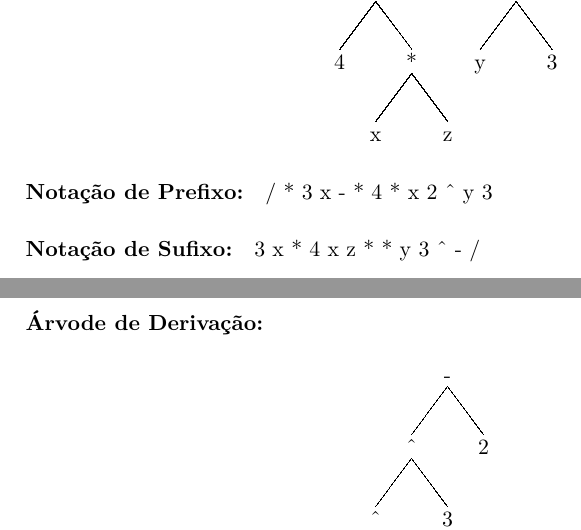
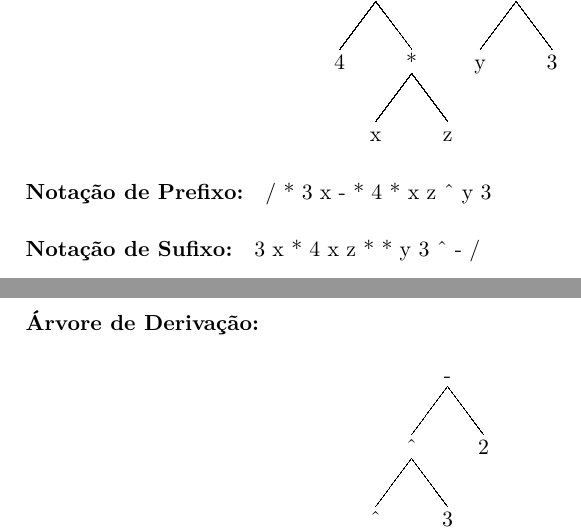
Before and after one commit to PUCRSOpenSource/ead-paradigmas-2015-1, a LaTeX thesis (t2/t2.tex): two parts of pages 3 and 4 of 4, joined at a grey line, cut so that both start at the same text. Compiled offline with pdfLaTeX.

Commit message:
Updates from ShareLaTeX

```diff
--- a/t2/t2.tex
+++ b/t2/t2.tex
@@ -111,19 +111,21 @@
             \begin{center}
             \includegraphics[scale=.75]{EXP1}
             \end{center}
+
 \pagebreak
+
     \section{Exercício Dois}
         \subsection{}
-        \paragraph{Árvode de Derivação:}
+        \paragraph{Árvore de Derivação:}
             \begin{center}
             \synttree[/[*[3][x]] [-[* [4] [*[x][z]]] [\^ [y] [3]]]]
             \end{center}
 
-        \paragraph{Notação de Prefixo:} / * 3 x - * 4 * x 2 \^\ y 3
+        \paragraph{Notação de Prefixo:} / * 3 x - * 4 * x z \^\ y 3
         \paragraph{Notação de Sufixo:} 3 x * 4 x z * * y 3 \^\ - /
 
         \subsection{}
-        \paragraph{Árvode de Derivação:}
+        \paragraph{Árvore de Derivação:}
             \begin{center}
             \synttree[/ [+ [/ [+ [2] [x]] [y]] [2]] [x]]
             \end{center}
@@ -132,7 +134,7 @@
         \paragraph{Notação de Sufixo:} 2 x + y / 2 + x /
 \pagebreak
         \subsection{}
-        \paragraph{Árvode de Derivação:}
+        \paragraph{Árvore de Derivação:}
             \begin{center}
             \synttree[- [\^ [\^ [\^ [x] [3]] [3]] [3]] [2]]
             \end{center}
```
Also changed, not shown: t2/t2.tex (4 more changed lines).
